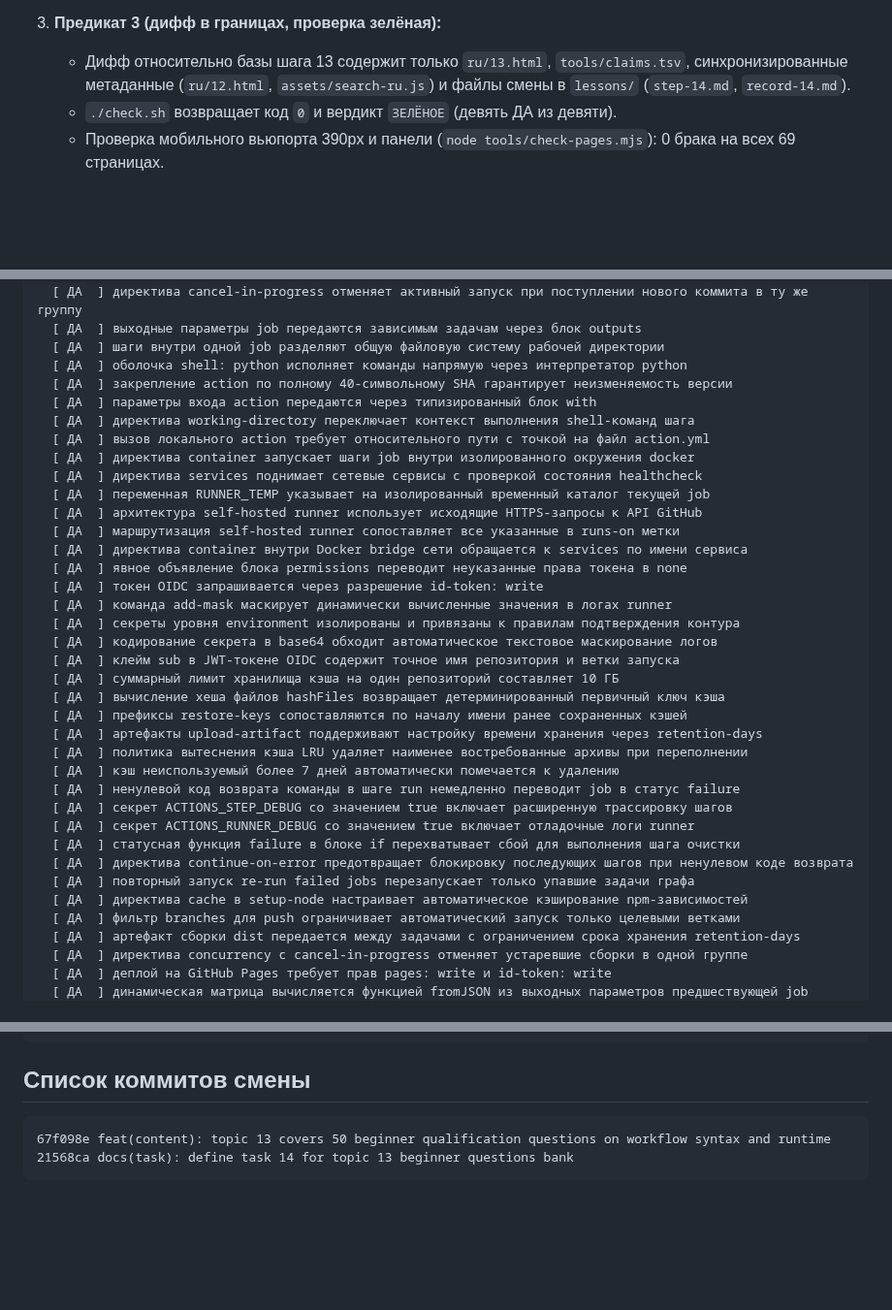
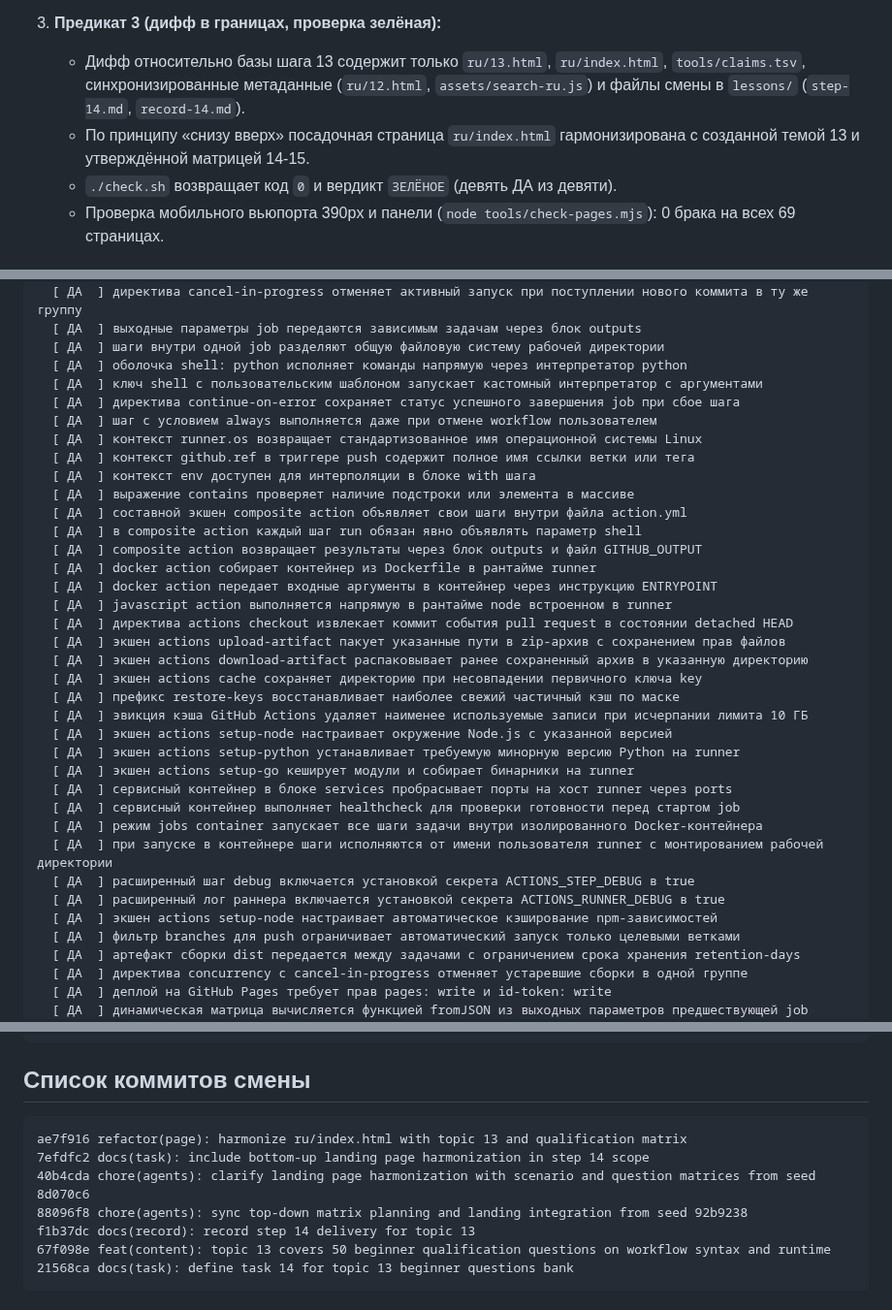
Before and after one commit to y-kolyada/github-actions, a Markdown page: lessons/record-14.md, 3 parts joined by grey strips. Shown at 97% size. Drawn GitHub-style; blank space fills up the shorter version.

Commit message:
docs(record): record complete step 14 delivery including landing page harmonization

````diff
--- a/lessons/record-14.md
+++ b/lessons/record-14.md
@@ -26,7 +27,8 @@
      3. `команда add-mask маскирует значение секрета в выводе раннера специальным токеном`
 
 3. **Предикат 3 (дифф в границах, проверка зелёная):**
-   - Дифф относительно базы шага 13 содержит только `ru/13.html`, `tools/claims.tsv`, синхронизированные метаданные (`ru/12.html`, `assets/search-ru.js`) и файлы смены в `lessons/` (`step-14.md`, `record-14.md`).
+   - Дифф относительно базы шага 13 содержит только `ru/13.html`, `ru/index.html`, `tools/claims.tsv`, синхронизированные метаданные (`ru/12.html`, `assets/search-ru.js`) и файлы смены в `lessons/` (`step-14.md`, `record-14.md`).
+   - По принципу «снизу вверх» посадочная страница `ru/index.html` гармонизирована с созданной темой 13 и утверждённой матрицей 14-15.
    - `./check.sh` возвращает код `0` и вердикт `ЗЕЛЁНОЕ` (девять ДА из девяти).
    - Проверка мобильного вьюпорта 390px и панели (`node tools/check-pages.mjs`): 0 брака на всех 69 страницах.
 
@@ -80,35 +82,35 @@
   [ ДА  ] выходные параметры job передаются зависимым задачам через блок outputs
   [ ДА  ] шаги внутри одной job разделяют общую файловую систему рабочей директории
   [ ДА  ] оболочка shell: python исполняет команды напрямую через интерпретатор python
-  [ ДА  ] закрепление action по полному 40-символьному SHA гарантирует неизменяемость версии
-  [ ДА  ] параметры входа action передаются через типизированный блок with
-  [ ДА  ] директива working-directory переключает контекст выполнения shell-команд шага
-  [ ДА  ] вызов локального action требует относительного пути с точкой на файл action.yml
-  [ ДА  ] директива container запускает шаги job внутри изолированного окружения docker
-  [ ДА  ] директива services поднимает сетевые сервисы с проверкой состояния healthcheck
-  [ ДА  ] переменная RUNNER_TEMP указывает на изолированный временный каталог текущей job
-  [ ДА  ] архитектура self-hosted runner использует исходящие HTTPS-запросы к API GitHub
-  [ ДА  ] маршрутизация self-hosted runner сопоставляет все указанные в runs-on метки
-  [ ДА  ] директива container внутри Docker bridge сети обращается к services по имени сервиса
-  [ ДА  ] явное объявление блока permissions переводит неуказанные права токена в none
-  [ ДА  ] токен OIDC запрашивается через разрешение id-token: write
-  [ ДА  ] команда add-mask маскирует динамически вычисленные значения в логах runner
-  [ ДА  ] секреты уровня environment изолированы и привязаны к правилам подтверждения контура
-  [ ДА  ] кодирование секрета в base64 обходит автоматическое текстовое маскирование логов
-  [ ДА  ] клейм sub в JWT-токене OIDC содержит точное имя репозитория и ветки запуска
-  [ ДА  ] суммарный лимит хранилища кэша на один репозиторий составляет 10 ГБ
-  [ ДА  ] вычисление хеша файлов hashFiles возвращает детерминированный первичный ключ кэша
-  [ ДА  ] префиксы restore-keys сопоставляются по началу имени ранее сохраненных кэшей
-  [ ДА  ] артефакты upload-artifact поддерживают настройку времени хранения через retention-days
-  [ ДА  ] политика вытеснения кэша LRU удаляет наименее востребованные архивы при переполнении
-  [ ДА  ] кэш неиспользуемый более 7 дней автоматически помечается к удалению
-  [ ДА  ] ненулевой код возврата команды в шаге run немедленно переводит job в статус failure
-  [ ДА  ] секрет ACTIONS_STEP_DEBUG со значением true включает расширенную трассировку шагов
-  [ ДА  ] секрет ACTIONS_RUNNER_DEBUG со значением true включает отладочные логи runner
-  [ ДА  ] статусная функция failure в блоке if перехватывает сбой для выполнения шага очистки
-  [ ДА  ] директива continue-on-error предотвращает блокировку последующих шагов при ненулевом коде возврата
-  [ ДА  ] повторный запуск re-run failed jobs перезапускает только упавшие задачи графа
-  [ ДА  ] директива cache в setup-node настраивает автоматическое кэширование npm-зависимостей
+  [ ДА  ] ключ shell с пользовательским шаблоном запускает кастомный интерпретатор с аргументами
+  [ ДА  ] директива continue-on-error сохраняет статус успешного завершения job при сбое шага
+  [ ДА  ] шаг с условием always выполняется даже при отмене workflow пользователем
+  [ ДА  ] контекст runner.os возвращает стандартизованное имя операционной системы Linux
+  [ ДА  ] контекст github.ref в триггере push содержит полное имя ссылки ветки или тега
+  [ ДА  ] контекст env доступен для интерполяции в блоке with шага
+  [ ДА  ] выражение contains проверяет наличие подстроки или элемента в массиве
+  [ ДА  ] составной экшен composite action объявляет свои шаги внутри файла action.yml
+  [ ДА  ] в composite action каждый шаг run обязан явно объявлять параметр shell
+  [ ДА  ] composite action возвращает результаты через блок outputs и файл GITHUB_OUTPUT
+  [ ДА  ] docker action собирает контейнер из Dockerfile в рантайме runner
+  [ ДА  ] docker action передает входные аргументы в контейнер через инструкцию ENTRYPOINT
+  [ ДА  ] javascript action выполняется напрямую в рантайме node встроенном в runner
+  [ ДА  ] директива actions checkout извлекает коммит события pull request в состоянии detached HEAD
+  [ ДА  ] экшен actions upload-artifact пакует указанные пути в zip-архив с сохранением прав файлов
+  [ ДА  ] экшен actions download-artifact распаковывает ранее сохраненный архив в указанную директорию
+  [ ДА  ] экшен actions cache сохраняет директорию при несовпадении первичного ключа key
+  [ ДА  ] префикс restore-keys восстанавливает наиболее свежий частичный кэш по маске
+  [ ДА  ] эвикция кэша GitHub Actions удаляет наименее используемые записи при исчерпании лимита 10 ГБ
+  [ ДА  ] экшен actions setup-node настраивает окружение Node.js с указанной версией
+  [ ДА  ] экшен actions setup-python устанавливает требуемую минорную версию Python на runner
+  [ ДА  ] экшен actions setup-go кеширует модули и собирает бинарники на runner
+  [ ДА  ] сервисный контейнер в блоке services пробрасывает порты на хост runner через ports
+  [ ДА  ] сервисный контейнер выполняет healthcheck для проверки готовности перед стартом job
+  [ ДА  ] режим jobs container запускает все шаги задачи внутри изолированного Docker-контейнера
+  [ ДА  ] при запуске в контейнере шаги исполняются от имени пользователя runner с монтированием рабочей директории
+  [ ДА  ] расширенный шаг debug включается установкой секрета ACTIONS_STEP_DEBUG в true
+  [ ДА  ] расширенный лог раннера включается установкой секрета ACTIONS_RUNNER_DEBUG в true
+  [ ДА  ] экшен actions setup-node настраивает автоматическое кэширование npm-зависимостей
   [ ДА  ] фильтр branches для push ограничивает автоматический запуск только целевыми ветками
   [ ДА  ] артефакт сборки dist передается между задачами с ограничением срока хранения retention-days
   [ ДА  ] директива concurrency с cancel-in-progress отменяет устаревшие сборки в одной группе
@@ -202,6 +204,11 @@
 ## Список коммитов смены
 
 ```
+ae7f916 refactor(page): harmonize ru/index.html with topic 13 and qualification matrix
+7efdfc2 docs(task): include bottom-up landing page harmonization in step 14 scope
+40b4cda chore(agents): clarify landing page harmonization with scenario and question matrices from seed 8d070c6
+88096f8 chore(agents): sync top-down matrix planning and landing integration from seed 92b9238
+f1b37dc docs(record): record step 14 delivery for topic 13
 67f098e feat(content): topic 13 covers 50 beginner qualification questions on workflow syntax and runtime
 21568ca docs(task): define task 14 for topic 13 beginner questions bank
 ```
````
Also changed, not shown: other parts of lessons/record-14.md (+2 -1 lines).
